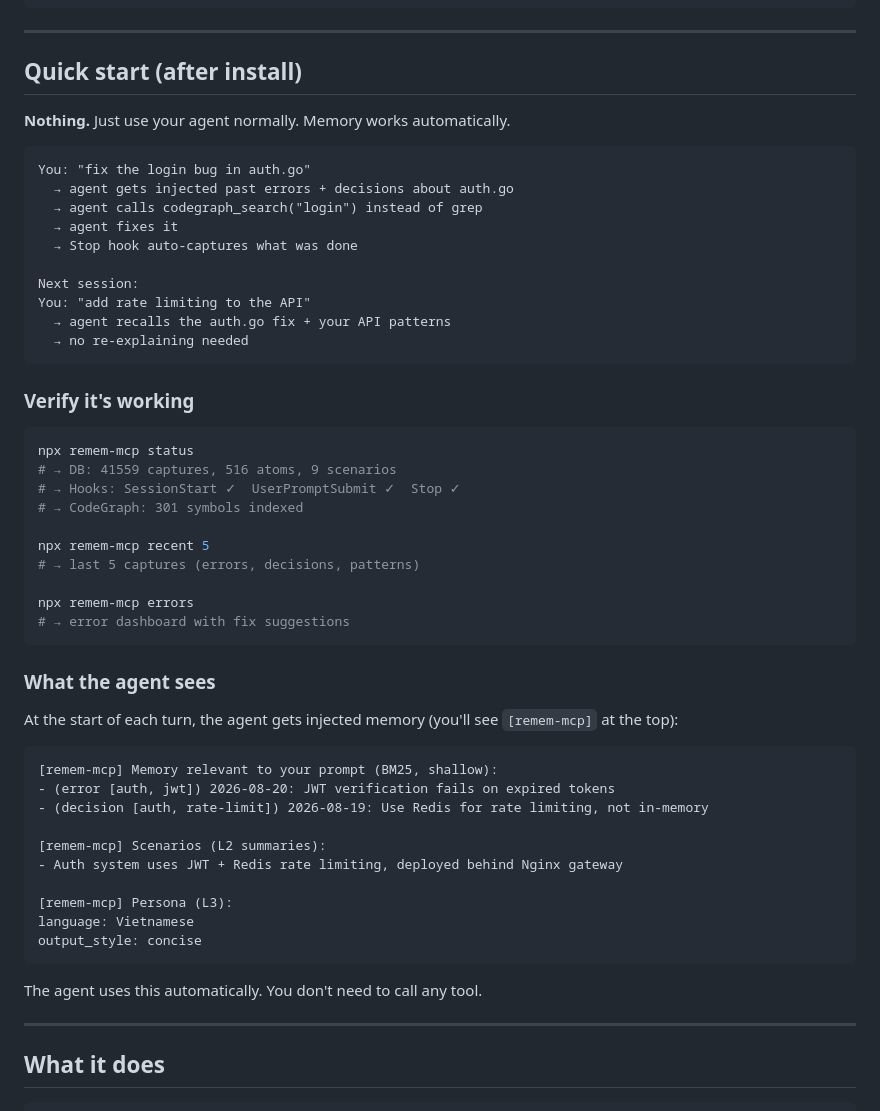
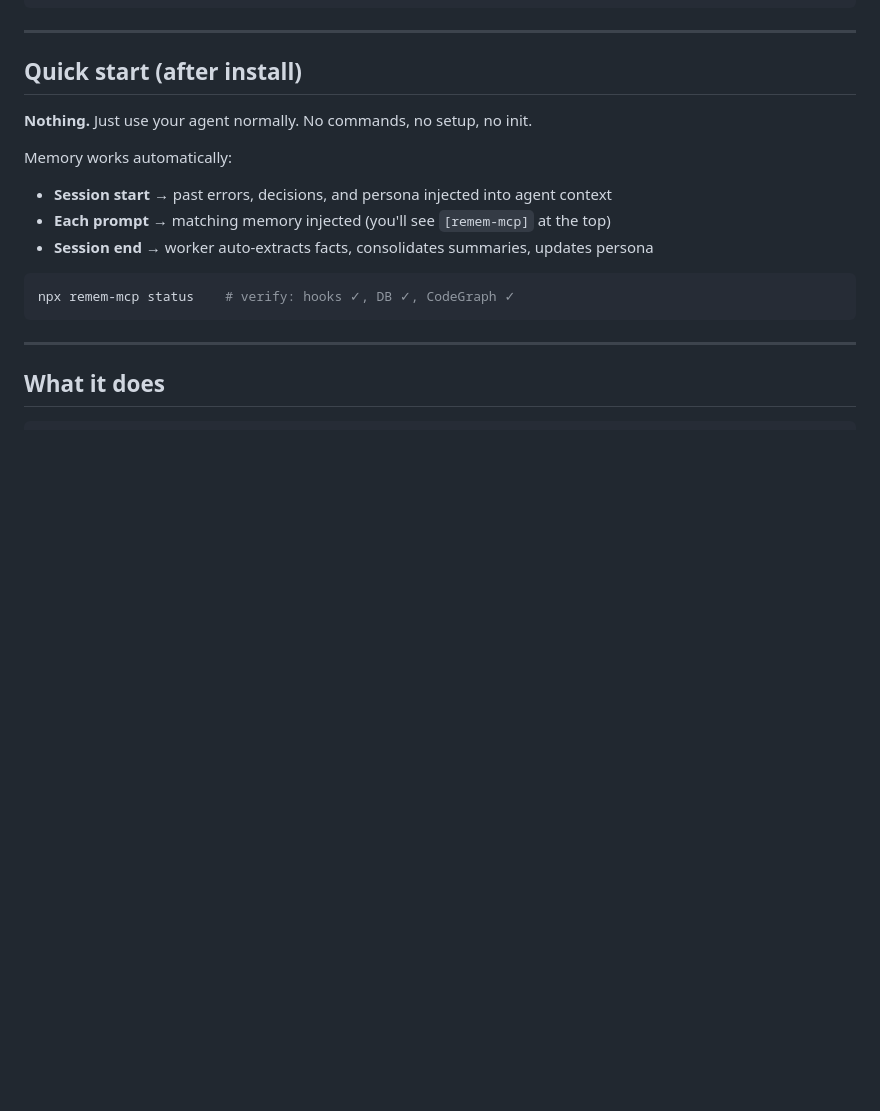
Before and after one commit to tinhien11/remem-mcp, a Markdown page: README.md, the part around the change. Rendered like a GitHub page; blank space fills up the shorter version.

Commit message:
docs: simplify Quick start — 3 bullet points, 1 verify command

````diff
--- a/README.md
+++ b/README.md
@@ -31,54 +31,16 @@ npx remem-mcp status            # One dashboard: everything at a glance
 
 ## Quick start (after install)
 
-**Nothing.** Just use your agent normally. Memory works automatically.
+**Nothing.** Just use your agent normally. No commands, no setup, no init.
 
-```
-You: "fix the login bug in auth.go"
-  → agent gets injected past errors + decisions about auth.go
-  → agent calls codegraph_search("login") instead of grep
-  → agent fixes it
-  → Stop hook auto-captures what was done
-
-Next session:
-You: "add rate limiting to the API"
-  → agent recalls the auth.go fix + your API patterns
-  → no re-explaining needed
-```
-
-### Verify it's working
+Memory works automatically:
+- **Session start** → past errors, decisions, and persona injected into agent context
+- **Each prompt** → matching memory injected (you'll see `[remem-mcp]` at the top)
+- **Session end** → worker auto-extracts facts, consolidates summaries, updates persona
 
 ```bash
-npx remem-mcp status
-# → DB: 41559 captures, 516 atoms, 9 scenarios
-# → Hooks: SessionStart ✓  UserPromptSubmit ✓  Stop ✓
-# → CodeGraph: 301 symbols indexed
-
-npx remem-mcp recent 5
-# → last 5 captures (errors, decisions, patterns)
-
-npx remem-mcp errors
-# → error dashboard with fix suggestions
+npx remem-mcp status    # verify: hooks ✓, DB ✓, CodeGraph ✓
 ```
-
-### What the agent sees
-
-At the start of each turn, the agent gets injected memory (you'll see `[remem-mcp]` at the top):
-
-```
-[remem-mcp] Memory relevant to your prompt (BM25, shallow):
-- (error [auth, jwt]) 2026-08-20: JWT verification fails on expired tokens
-- (decision [auth, rate-limit]) 2026-08-19: Use Redis for rate limiting, not in-memory
-
-[remem-mcp] Scenarios (L2 summaries):
-- Auth system uses JWT + Redis rate limiting, deployed behind Nginx gateway
-
-[remem-mcp] Persona (L3):
-language: Vietnamese
-output_style: concise
-```
-
-The agent uses this automatically. You don't need to call any tool.
 
 ---
 
````
